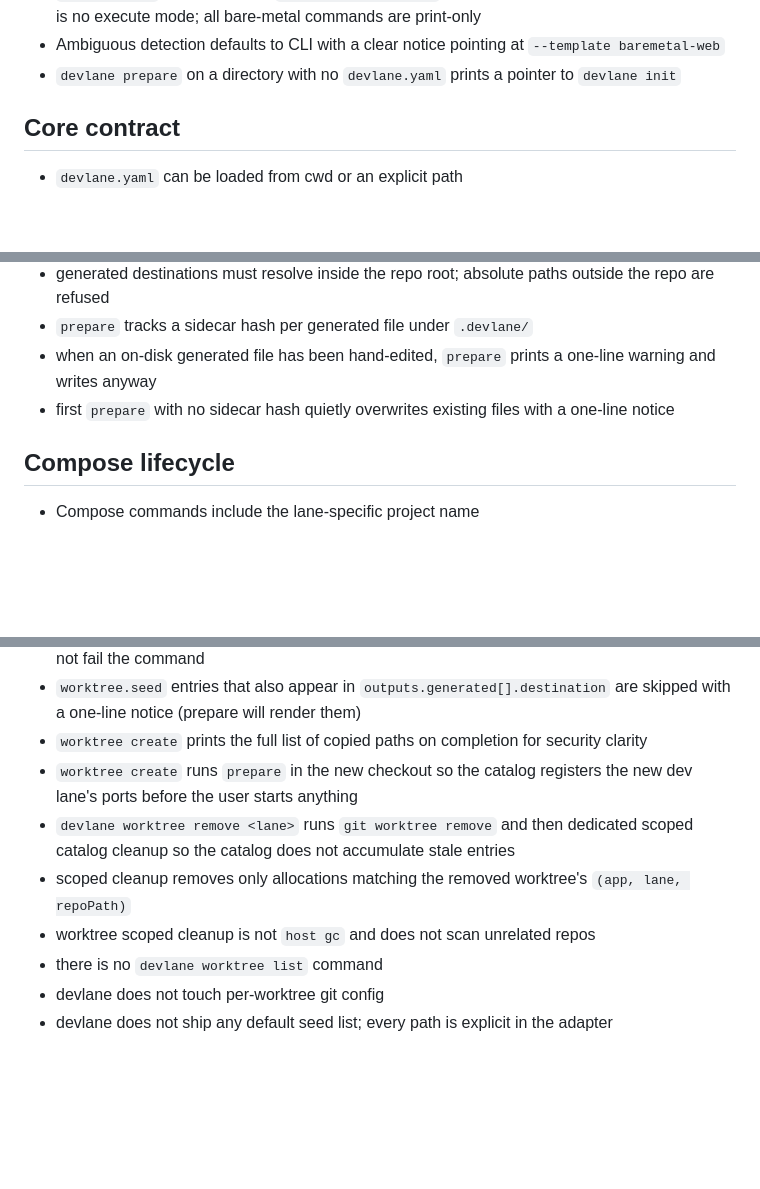
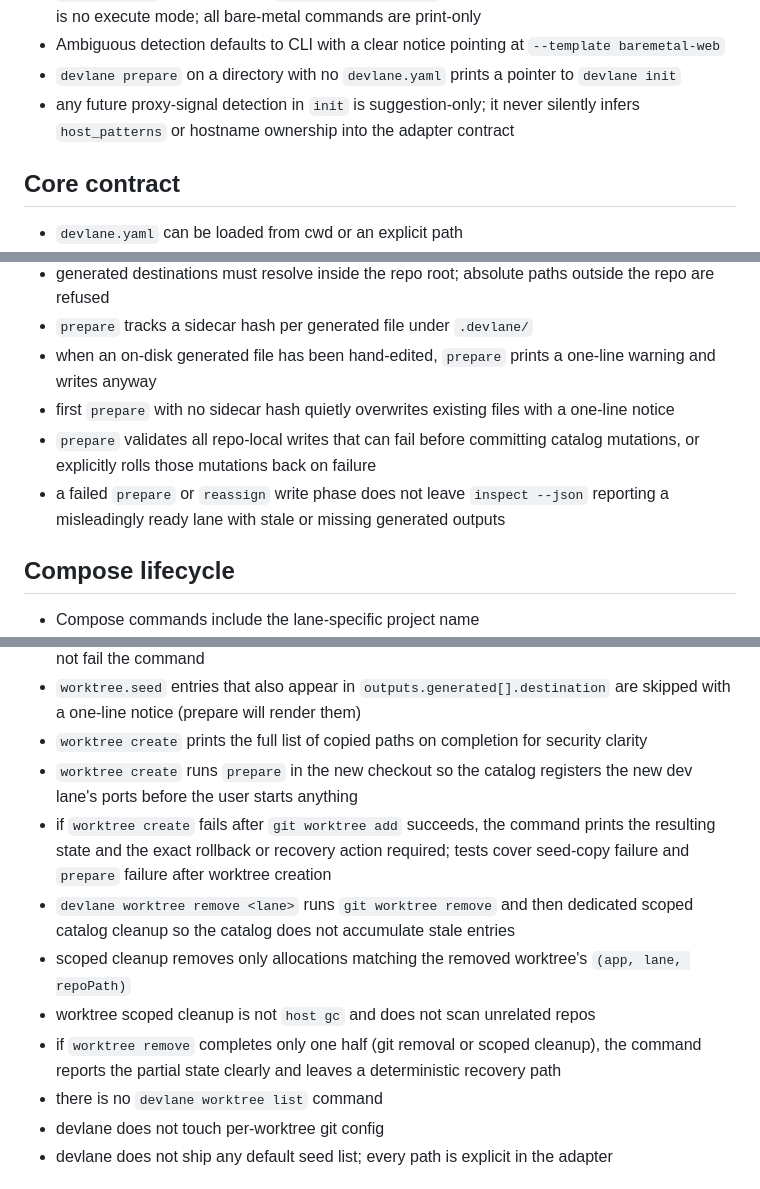
Before and after one commit to aurokin/devlane, a Markdown page: docs/110-acceptance-checklist.md, 3 parts joined by grey strips. GitHub-like rendering; blank space fills up the shorter version.

Commit message:
Tighten roadmap and acceptance gaps

```diff
--- a/docs/110-acceptance-checklist.md
+++ b/docs/110-acceptance-checklist.md
@@ -32,6 +32,7 @@ Use this as the practical done bar.
 - `devlane init` never scaffolds `runtime.run.commands` entries that would be executed — there is no execute mode; all bare-metal commands are print-only
 - Ambiguous detection defaults to CLI with a clear notice pointing at `--template baremetal-web`
 - `devlane prepare` on a directory with no `devlane.yaml` prints a pointer to `devlane init`
+- any future proxy-signal detection in `init` is suggestion-only; it never silently infers `host_patterns` or hostname ownership into the adapter contract
 
 ## Core contract
 
@@ -67,6 +68,8 @@ Use this as the practical done bar.
 - `prepare` tracks a sidecar hash per generated file under `.devlane/`
 - when an on-disk generated file has been hand-edited, `prepare` prints a one-line warning and writes anyway
 - first `prepare` with no sidecar hash quietly overwrites existing files with a one-line notice
+- `prepare` validates all repo-local writes that can fail before committing catalog mutations, or explicitly rolls those mutations back on failure
+- a failed `prepare` or `reassign` write phase does not leave `inspect --json` reporting a misleadingly ready lane with stale or missing generated outputs
 
 ## Compose lifecycle
 
@@ -157,9 +162,11 @@ Use this as the practical done bar.
 - `worktree.seed` entries that also appear in `outputs.generated[].destination` are skipped with a one-line notice (prepare will render them)
 - `worktree create` prints the full list of copied paths on completion for security clarity
 - `worktree create` runs `prepare` in the new checkout so the catalog registers the new dev lane's ports before the user starts anything
+- if `worktree create` fails after `git worktree add` succeeds, the command prints the resulting state and the exact rollback or recovery action required; tests cover seed-copy failure and `prepare` failure after worktree creation
 - `devlane worktree remove <lane>` runs `git worktree remove` and then dedicated scoped catalog cleanup so the catalog does not accumulate stale entries
 - scoped cleanup removes only allocations matching the removed worktree's `(app, lane, repoPath)`
 - worktree scoped cleanup is not `host gc` and does not scan unrelated repos
+- if `worktree remove` completes only one half (git removal or scoped cleanup), the command reports the partial state clearly and leaves a deterministic recovery path
 - there is no `devlane worktree list` command
 - devlane does not touch per-worktree git config
 - devlane does not ship any default seed list; every path is explicit in the adapter
```
Also changed, not shown: other parts of docs/110-acceptance-checklist.md (+2 -0 lines), docs/100-implementation-plan.md (+6 -2 lines).
